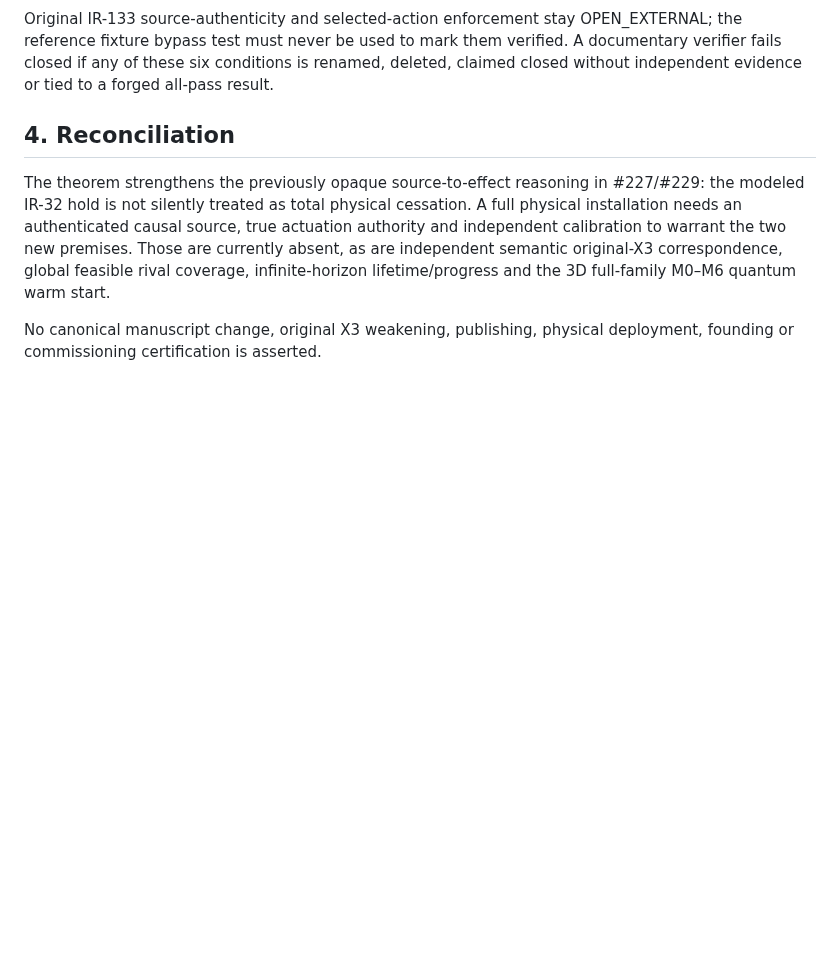
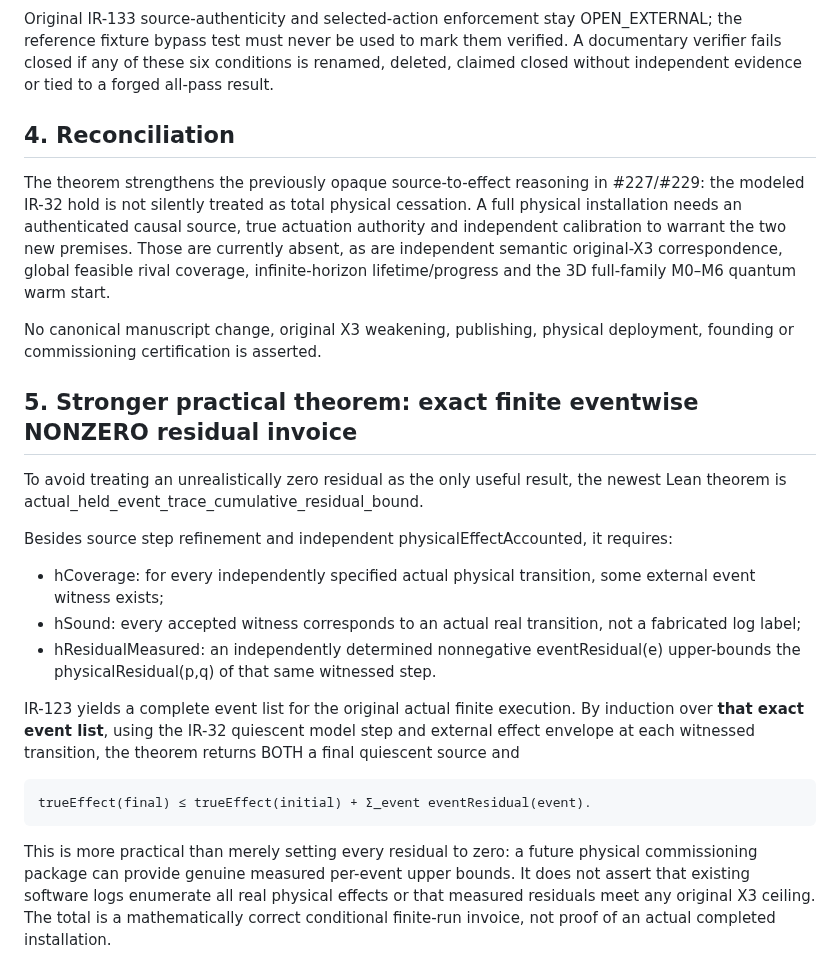
Before and after one commit to Tobillicious/universal-protection-theory, a Markdown page: evidence/physical-bridges/IR134-REAL-HOLD-REFINEMENT-2026-11-03.md, the part around the change. Rendered like a GitHub page; blank space fills up the shorter version.

Commit message:
Record event-sound finite HOLD physical-effect theorem with nonzero calibrated residual sum

```diff
--- a/evidence/physical-bridges/IR134-REAL-HOLD-REFINEMENT-2026-11-03.md
+++ b/evidence/physical-bridges/IR134-REAL-HOLD-REFINEMENT-2026-11-03.md
@@ -52,3 +52,19 @@ Original IR-133 source-authenticity and selected-action enforcement stay OPEN_EX
 The theorem strengthens the previously opaque source-to-effect reasoning in #227/#229: the modeled IR-32 hold is not silently treated as total physical cessation. A full physical installation needs an authenticated causal source, true actuation authority and independent calibration to warrant the two new premises. Those are currently absent, as are independent semantic original-X3 correspondence, global feasible rival coverage, infinite-horizon lifetime/progress and the 3D full-family M0–M6 quantum warm start.
 
 No canonical manuscript change, original X3 weakening, publishing, physical deployment, founding or commissioning certification is asserted.
+
+
+## 5. Stronger practical theorem: exact finite eventwise NONZERO residual invoice
+
+To avoid treating an unrealistically zero residual as the only useful result, the newest Lean theorem is actual_held_event_trace_cumulative_residual_bound.
+
+Besides source step refinement and independent physicalEffectAccounted, it requires:
+- hCoverage: for every independently specified actual physical transition, some external event witness exists;
+- hSound: every accepted witness corresponds to an actual real transition, not a fabricated log label;
+- hResidualMeasured: an independently determined nonnegative eventResidual(e) upper-bounds the physicalResidual(p,q) of that same witnessed step.
+
+IR-123 yields a complete event list for the original actual finite execution. By induction over **that exact event list**, using the IR-32 quiescent model step and external effect envelope at each witnessed transition, the theorem returns BOTH a final quiescent source and
+
+    trueEffect(final) ≤ trueEffect(initial) + Σ_event eventResidual(event).
+
+This is more practical than merely setting every residual to zero: a future physical commissioning package can provide genuine measured per-event upper bounds. It does not assert that existing software logs enumerate all real physical effects or that measured residuals meet any original X3 ceiling. The total is a mathematically correct conditional finite-run invoice, not proof of an actual completed installation.
```
